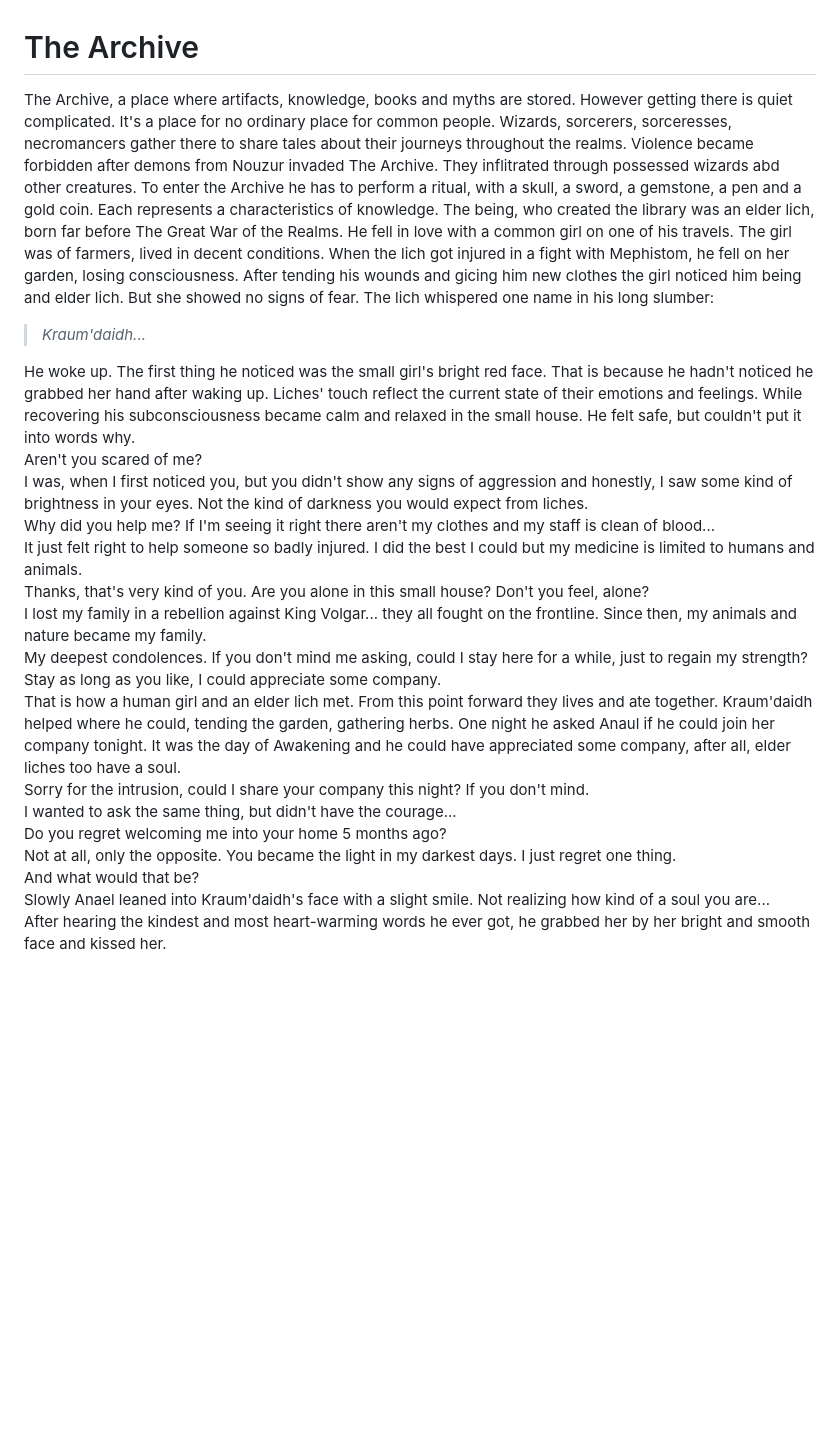
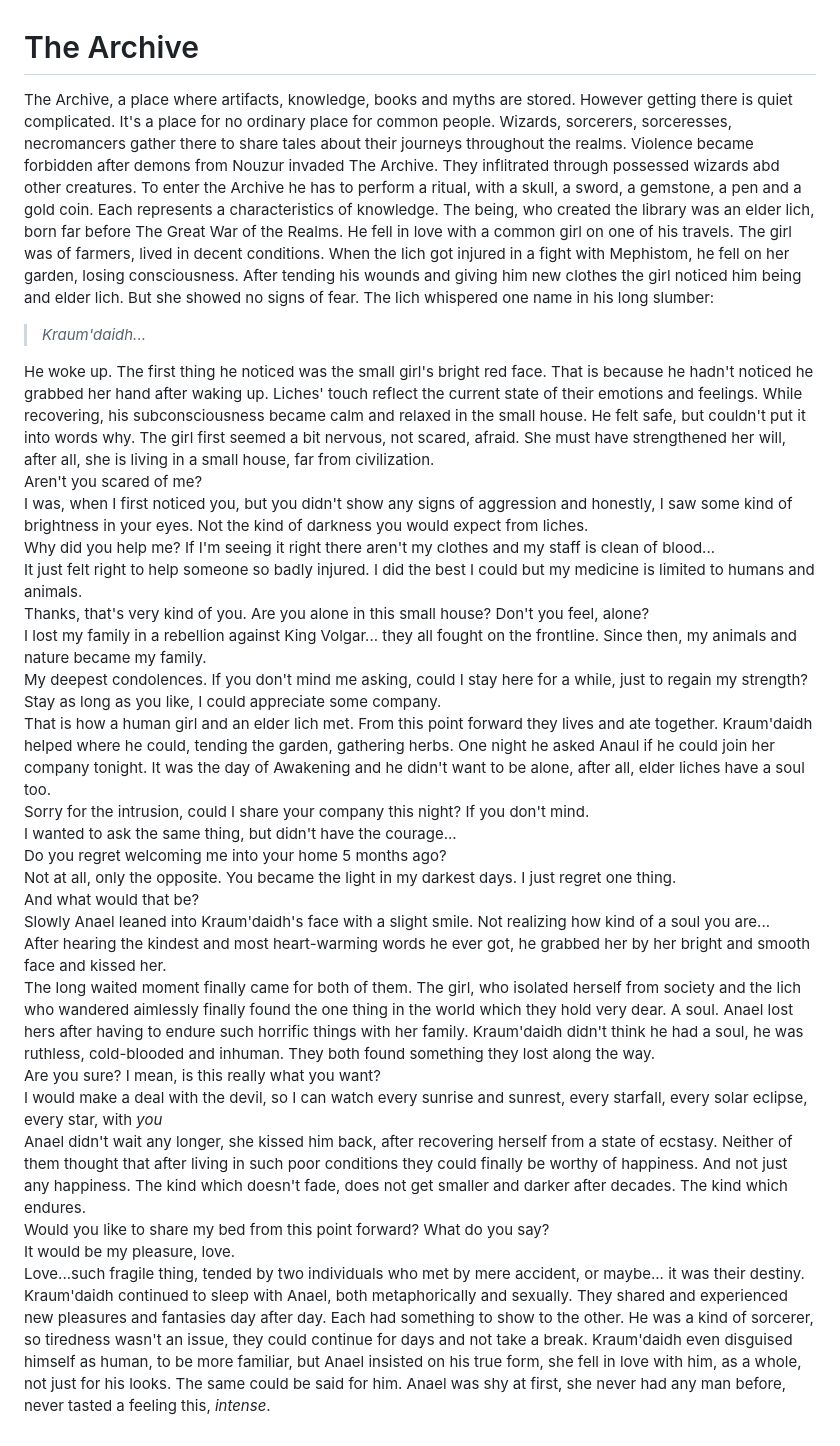
Before and after one commit to matemegyesi/he, a Markdown page: archive.md, the part around the change. Rendered like a GitHub page; blank space fills up the shorter version.

Commit message:
after kiss

```diff
--- a/archive.md
+++ b/archive.md
@@ -1,8 +1,8 @@
 # The Archive
-The Archive, a place where artifacts, knowledge, books and myths are stored. However getting there is quiet complicated. It's a place for no ordinary place for common people. Wizards, sorcerers, sorceresses, necromancers gather there to share tales about their journeys throughout the realms. Violence became forbidden after demons from Nouzur invaded The Archive. They inflitrated through possessed wizards abd other creatures. To enter the Archive he has to perform a ritual, with a skull, a sword, a gemstone, a pen and a gold coin. Each represents a characteristics of knowledge. The being, who created the library was an elder lich, born far before The Great War of the Realms. He fell in love with a common girl on one of his travels. The girl was of farmers, lived in decent conditions. When the lich got injured in a fight with Mephistom, he fell on her garden, losing consciousness. After tending his wounds and gicing him new clothes the girl noticed him being and elder lich. But she showed no signs of fear. The lich whispered one name in his long slumber:
+The Archive, a place where artifacts, knowledge, books and myths are stored. However getting there is quiet complicated. It's a place for no ordinary place for common people. Wizards, sorcerers, sorceresses, necromancers gather there to share tales about their journeys throughout the realms. Violence became forbidden after demons from Nouzur invaded The Archive. They inflitrated through possessed wizards abd other creatures. To enter the Archive he has to perform a ritual, with a skull, a sword, a gemstone, a pen and a gold coin. Each represents a characteristics of knowledge. The being, who created the library was an elder lich, born far before The Great War of the Realms. He fell in love with a common girl on one of his travels. The girl was of farmers, lived in decent conditions. When the lich got injured in a fight with Mephistom, he fell on her garden, losing consciousness. After tending his wounds and giving him new clothes the girl noticed him being and elder lich. But she showed no signs of fear. The lich whispered one name in his long slumber:
 >*Kraum'daidh...*
 
-He woke up. The first thing he noticed was the small girl's bright red face. That is because he hadn't noticed he grabbed her hand after waking up. Liches' touch reflect the current state of their emotions and feelings. While recovering his subconsciousness became calm and relaxed in the small house. He felt safe, but couldn't put it into words why.<br>
+He woke up. The first thing he noticed was the small girl's bright red face. That is because he hadn't noticed he grabbed her hand after waking up. Liches' touch reflect the current state of their emotions and feelings. While recovering, his subconsciousness became calm and relaxed in the small house. He felt safe, but couldn't put it into words why. The girl first seemed a bit nervous, not scared, afraid. She must have strengthened her will, after all, she is living in a small house, far from civilization.<br>
 Aren't you scared of me?<br>
 I was, when I first noticed you, but you didn't show any signs of aggression and honestly, I saw some kind of brightness in your eyes. Not the kind of darkness you would expect from liches.<br>
 Why did you help me? If I'm seeing it right there aren't my clothes and my staff is clean of blood...<br>
@@ -11,7 +11,7 @@ Thanks, that's very kind of you. Are you alone in this small house? Don't you fe
 I lost my family in a rebellion against King Volgar... they all fought on the frontline. Since then, my animals and nature became my family.<br>
 My deepest condolences. If you don't mind me asking, could I stay here for a while, just to regain my strength?<br>
 Stay as long as you like, I could appreciate some company.<br>
-That is how a human girl and an elder lich met. From this point forward they lives and ate together. Kraum'daidh helped where he could, tending the garden, gathering herbs. One night he asked Anaul if he could join her company tonight. It was the day of Awakening and he could have appreciated some company, after all, elder liches too have a soul.<br>
+That is how a human girl and an elder lich met. From this point forward they lives and ate together. Kraum'daidh helped where he could, tending the garden, gathering herbs. One night he asked Anaul if he could join her company tonight. It was the day of Awakening and he didn't want to be alone, after all, elder liches have a soul too.<br>
 Sorry for the intrusion, could I share your company this night? If you don't mind.<br>
 I wanted to ask the same thing, but didn't have the courage...<br>
 Do you regret welcoming me into your home 5 months ago?<br>
@@ -19,4 +19,11 @@ Not at all, only the opposite. You became the light in my darkest days. I just r
 And what would that be?<br>
 Slowly Anael leaned into Kraum'daidh's face with a slight smile.
 Not realizing how kind of a soul you are...<br>
-After hearing the kindest and most heart-warming words he ever got, he grabbed her by her bright and smooth face and kissed her.
+After hearing the kindest and most heart-warming words he ever got, he grabbed her by her bright and smooth face and kissed her.<br>
+The long waited moment finally came for both of them. The girl, who isolated herself from society and the lich who wandered aimlessly finally found the one thing in the world which they hold very dear. A soul. Anael lost hers after having to endure such horrific things with her family. Kraum'daidh didn't think he had a soul, he was ruthless, cold-blooded and inhuman. They both found something they lost along the way.<br>
+Are you sure? I mean, is this really what you want?<br>
+I would make a deal with the devil, so I can watch every sunrise and sunrest, every starfall, every solar eclipse, every star, with *you*<br>
+Anael didn't wait any longer, she kissed him back, after recovering herself from a state of ecstasy. Neither of them thought that after living in such poor conditions they could finally be worthy of happiness. And not just any happiness. The kind which doesn't fade, does not get smaller and darker after decades. The kind which endures.<br>
+Would you like to share my bed from this point forward? What do you say?<br>
+It would be my pleasure, love.<br>
+Love...such fragile thing, tended by two individuals who met by mere accident, or maybe... it was their destiny. Kraum'daidh continued to sleep with Anael, both metaphorically and sexually. They shared and experienced new pleasures and fantasies day after day. Each had something to show to the other. He was a kind of sorcerer, so tiredness wasn't an issue, they could continue for days and not take a break. Kraum'daidh even disguised himself as human, to be more familiar, but Anael insisted on his true form, she fell in love with him, as a whole, not just for his looks. The same could be said for him. Anael was shy at first, she never had any man before, never tasted a feeling this, *intense*.
```
